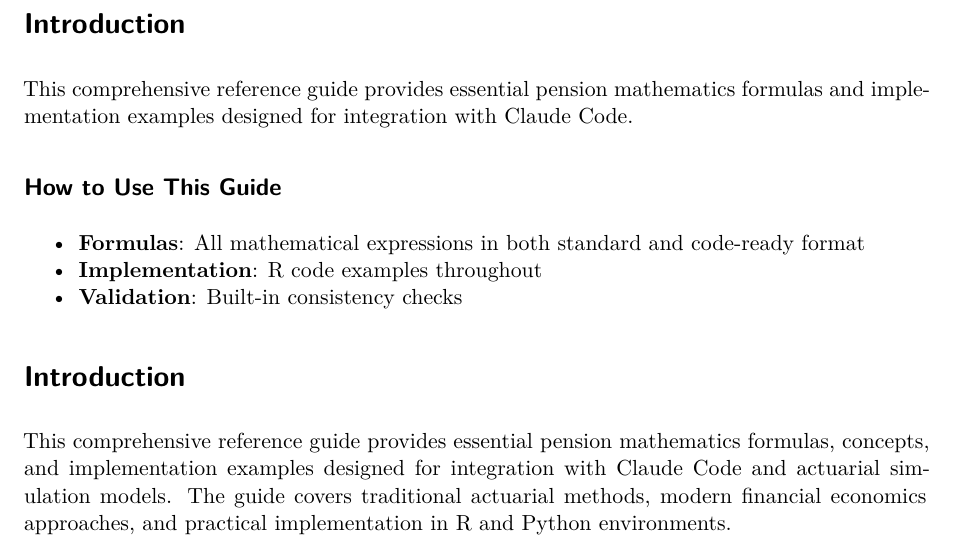
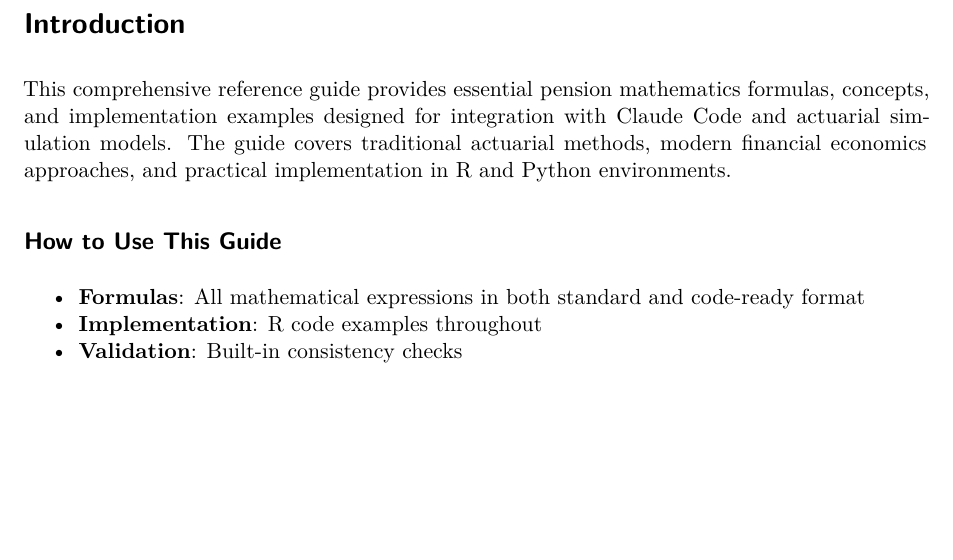
Before and after one commit to donboyd5/pension-mathematics-guide, a Quarto document (pension-math-reference.qmd): part of page 2 of 11, cut so that both start at the same text, the shorter picture padded with empty space. Rendered offline with R 4.5, knitr and Pandoc in place of Quarto, then LaTeX, with nearby package versions; drawn as R Markdown's standard PDF in place of the format the file asks for.

Commit message:
remove duplicate introduction

```diff
--- a/pension-math-reference.qmd
+++ b/pension-math-reference.qmd
@@ -15,17 +15,13 @@ format:
 
 # Introduction
 
-This comprehensive reference guide provides essential pension mathematics formulas and implementation examples designed for integration with Claude Code.
+This comprehensive reference guide provides essential pension mathematics formulas, concepts, and implementation examples designed for integration with Claude Code and actuarial simulation models. The guide covers traditional actuarial methods, modern financial economics approaches, and practical implementation in R and Python environments.
 
 ## How to Use This Guide
 
 - **Formulas**: All mathematical expressions in both standard and code-ready format
 - **Implementation**: R code examples throughout
 - **Validation**: Built-in consistency checks
-
-# Introduction
-
-This comprehensive reference guide provides essential pension mathematics formulas, concepts, and implementation examples designed for integration with Claude Code and actuarial simulation models. The guide covers traditional actuarial methods, modern financial economics approaches, and practical implementation in R and Python environments.
 
 # Basic Actuarial Functions
 
```
